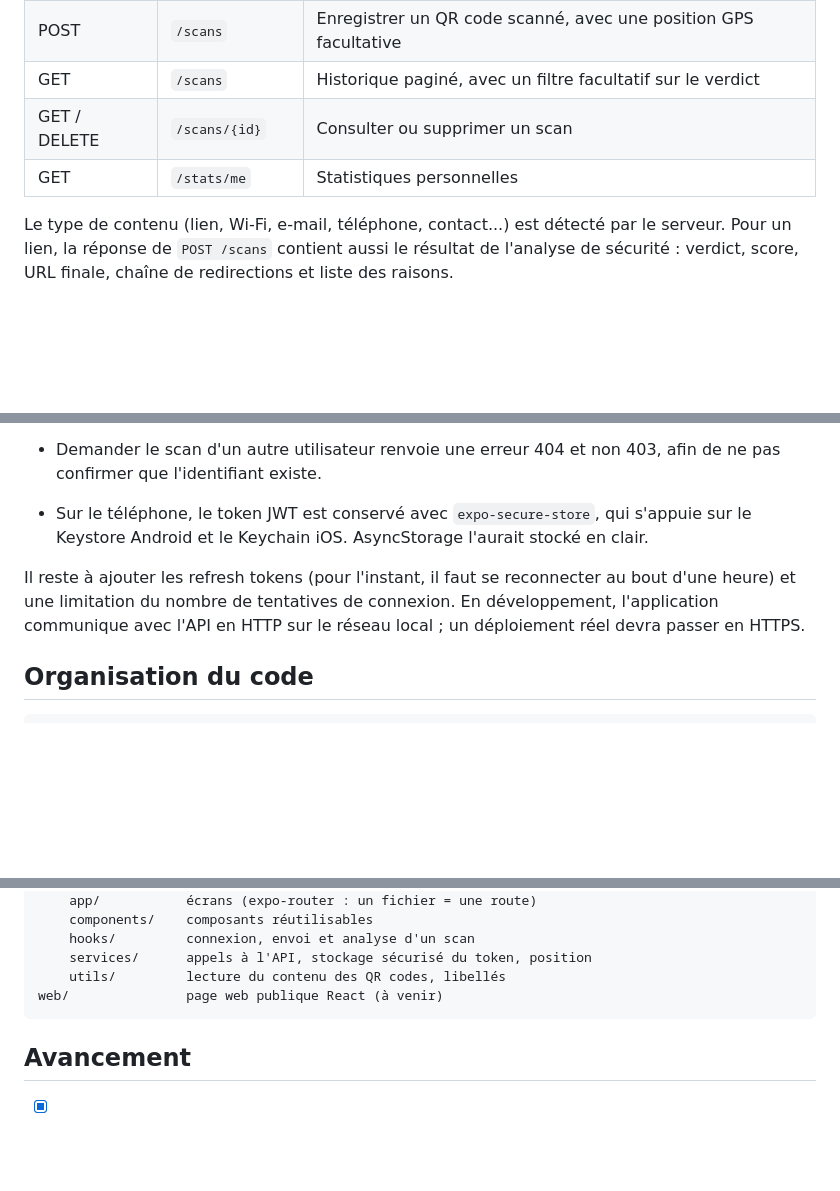
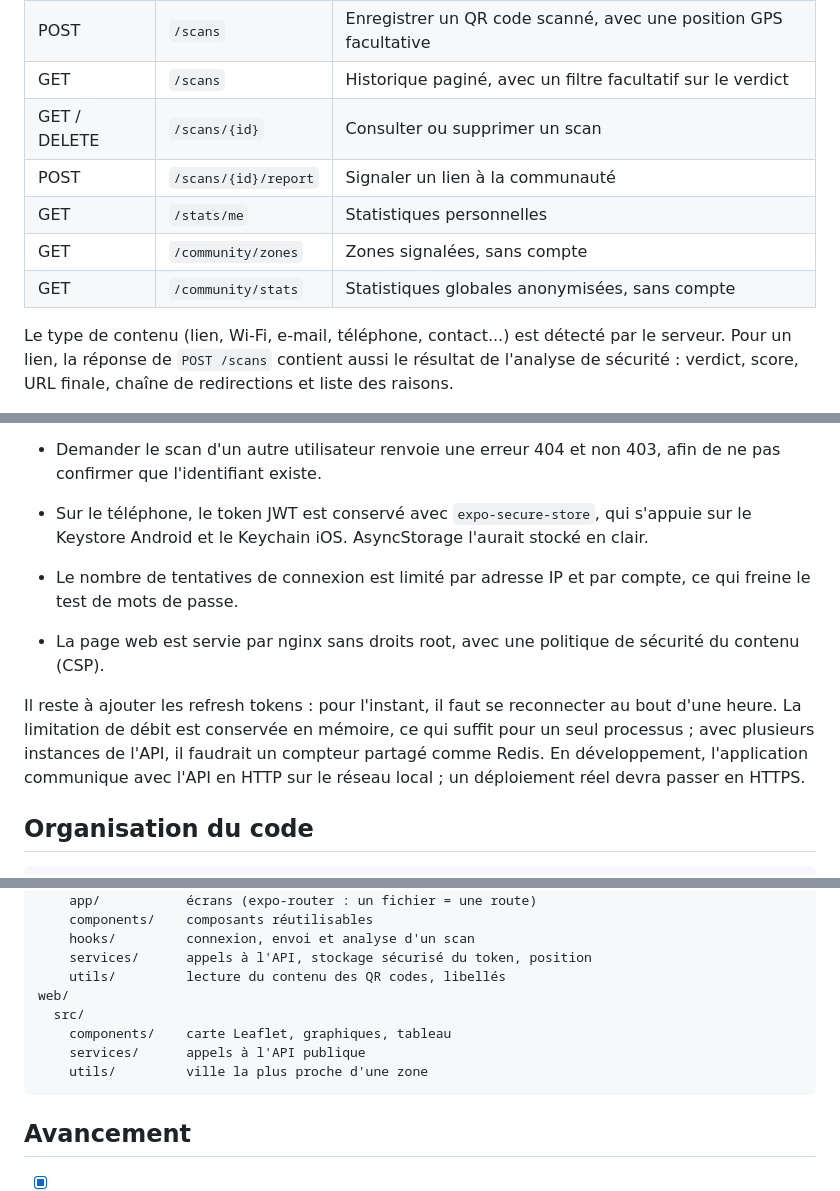
Before and after one commit to ManuelDavid69/QRShield, a Markdown page: README.md, 3 parts joined by grey strips. Rendered like a GitHub page; blank space fills up the shorter version.

````diff
--- a/README.md
+++ b/README.md
@@ -108,7 +108,10 @@ La documentation complète est disponible sur `/docs`. Routes actuelles :
 | POST | `/scans` | Enregistrer un QR code scanné, avec une position GPS facultative |
 | GET | `/scans` | Historique paginé, avec un filtre facultatif sur le verdict |
 | GET / DELETE | `/scans/{id}` | Consulter ou supprimer un scan |
+| POST | `/scans/{id}/report` | Signaler un lien à la communauté |
 | GET | `/stats/me` | Statistiques personnelles |
+| GET | `/community/zones` | Zones signalées, sans compte |
+| GET | `/community/stats` | Statistiques globales anonymisées, sans compte |
 
 Le type de contenu (lien, Wi-Fi, e-mail, téléphone, contact...) est détecté par le serveur. Pour un lien, la réponse de `POST /scans` contient aussi le résultat de l'analyse de sécurité : verdict, score, URL finale, chaîne de redirections et liste des raisons.
 
@@ -197,7 +235,10 @@ Les tests sur téléphone ont révélé un second problème : sur Android, `expo
 
 - Sur le téléphone, le token JWT est conservé avec `expo-secure-store`, qui s'appuie sur le Keystore Android et le Keychain iOS. AsyncStorage l'aurait stocké en clair.
 
-Il reste à ajouter les refresh tokens (pour l'instant, il faut se reconnecter au bout d'une heure) et une limitation du nombre de tentatives de connexion. En développement, l'application communique avec l'API en HTTP sur le réseau local ; un déploiement réel devra passer en HTTPS.
+- Le nombre de tentatives de connexion est limité par adresse IP et par compte, ce qui freine le test de mots de passe.
+- La page web est servie par nginx sans droits root, avec une politique de sécurité du contenu (CSP).
+
+Il reste à ajouter les refresh tokens : pour l'instant, il faut se reconnecter au bout d'une heure. La limitation de débit est conservée en mémoire, ce qui suffit pour un seul processus ; avec plusieurs instances de l'API, il faudrait un compteur partagé comme Redis. En développement, l'application communique avec l'API en HTTP sur le réseau local ; un déploiement réel devra passer en HTTPS.
 
 ## Organisation du code
 
@@ -221,7 +262,11 @@ mobile/
     hooks/         connexion, envoi et analyse d'un scan
     services/      appels à l'API, stockage sécurisé du token, position
     utils/         lecture du contenu des QR codes, libellés
-web/               page web publique React (à venir)
+web/
+  src/
+    components/    carte Leaflet, graphiques, tableau
+    services/      appels à l'API publique
+    utils/         ville la plus proche d'une zone
 ```
 
 ## Avancement
````
Also changed, not shown: other parts of README.md (+38 -3 lines).
